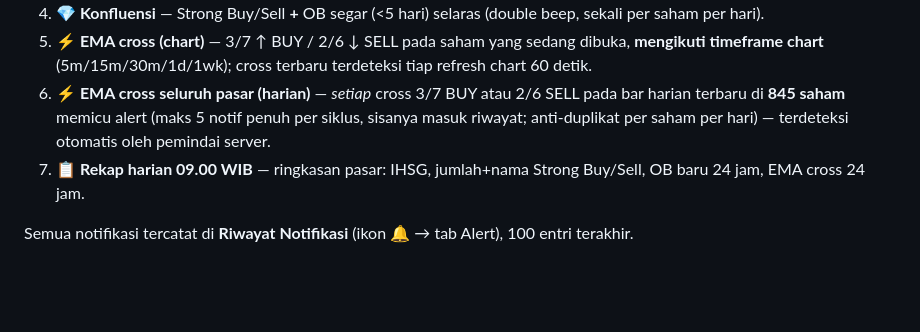
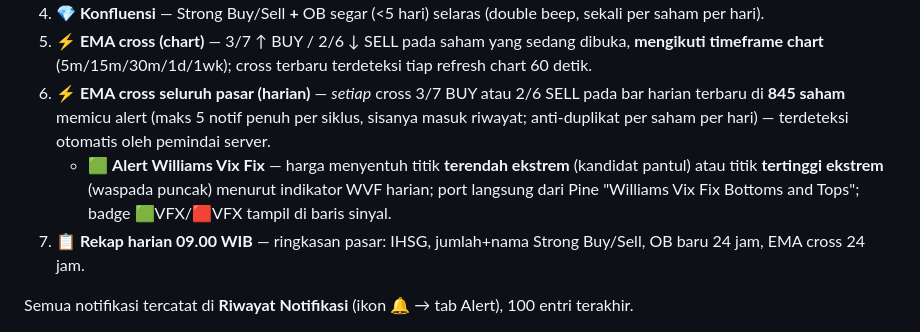
Before and after one commit to martinleo96-lang/DR-Leo-Martin-IDX, a Markdown page: README.md, the part around the change. GitHub-like rendering; blank space fills up the shorter version.

Commit message:
docs: WVF alert & urutan Daftar Pantau

```diff
--- a/README.md
+++ b/README.md
@@ -119,6 +119,7 @@ Cara kerja alert otomatis setelah terinstal:
 4. **💎 Konfluensi** — Strong Buy/Sell **+** OB segar (<5 hari) selaras (double beep, sekali per saham per hari).
 5. **⚡ EMA cross (chart)** — 3/7 ↑ BUY / 2/6 ↓ SELL pada saham yang sedang dibuka, **mengikuti timeframe chart** (5m/15m/30m/1d/1wk); cross terbaru terdeteksi tiap refresh chart 60 detik.
 6. **⚡ EMA cross seluruh pasar (harian)** — *setiap* cross 3/7 BUY atau 2/6 SELL pada bar harian terbaru di **845 saham** memicu alert (maks 5 notif penuh per siklus, sisanya masuk riwayat; anti-duplikat per saham per hari) — terdeteksi otomatis oleh pemindai server.
+   - 🟩 **Alert Williams Vix Fix** — harga menyentuh titik **terendah ekstrem** (kandidat pantul) atau titik **tertinggi ekstrem** (waspada puncak) menurut indikator WVF harian; port langsung dari Pine "Williams Vix Fix Bottoms and Tops"; badge 🟩VFX/🟥VFX tampil di baris sinyal.
 7. **📋 Rekap harian 09.00 WIB** — ringkasan pasar: IHSG, jumlah+nama Strong Buy/Sell, OB baru 24 jam, EMA cross 24 jam.
 
 Semua notifikasi tercatat di **Riwayat Notifikasi** (ikon 🔔 → tab Alert), 100 entri terakhir.
```
